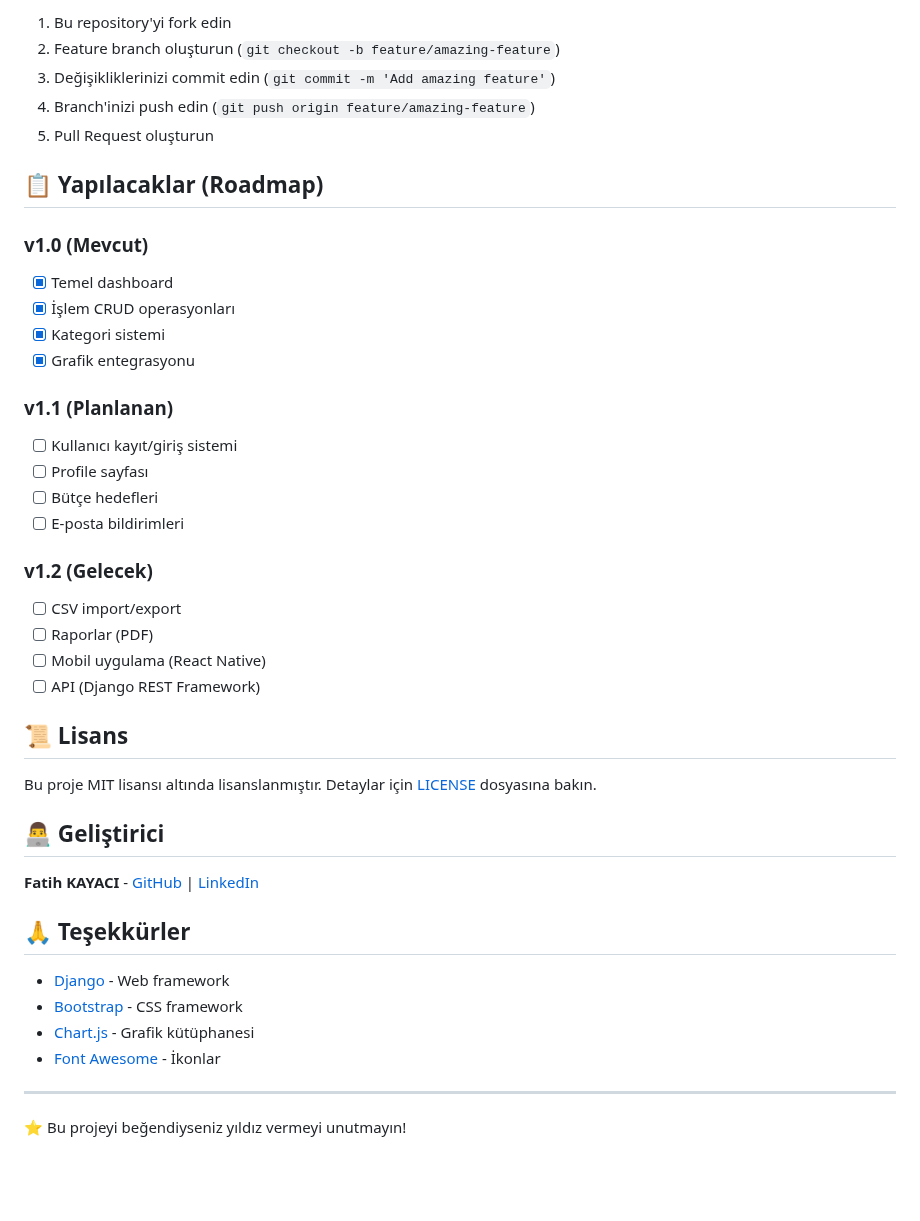
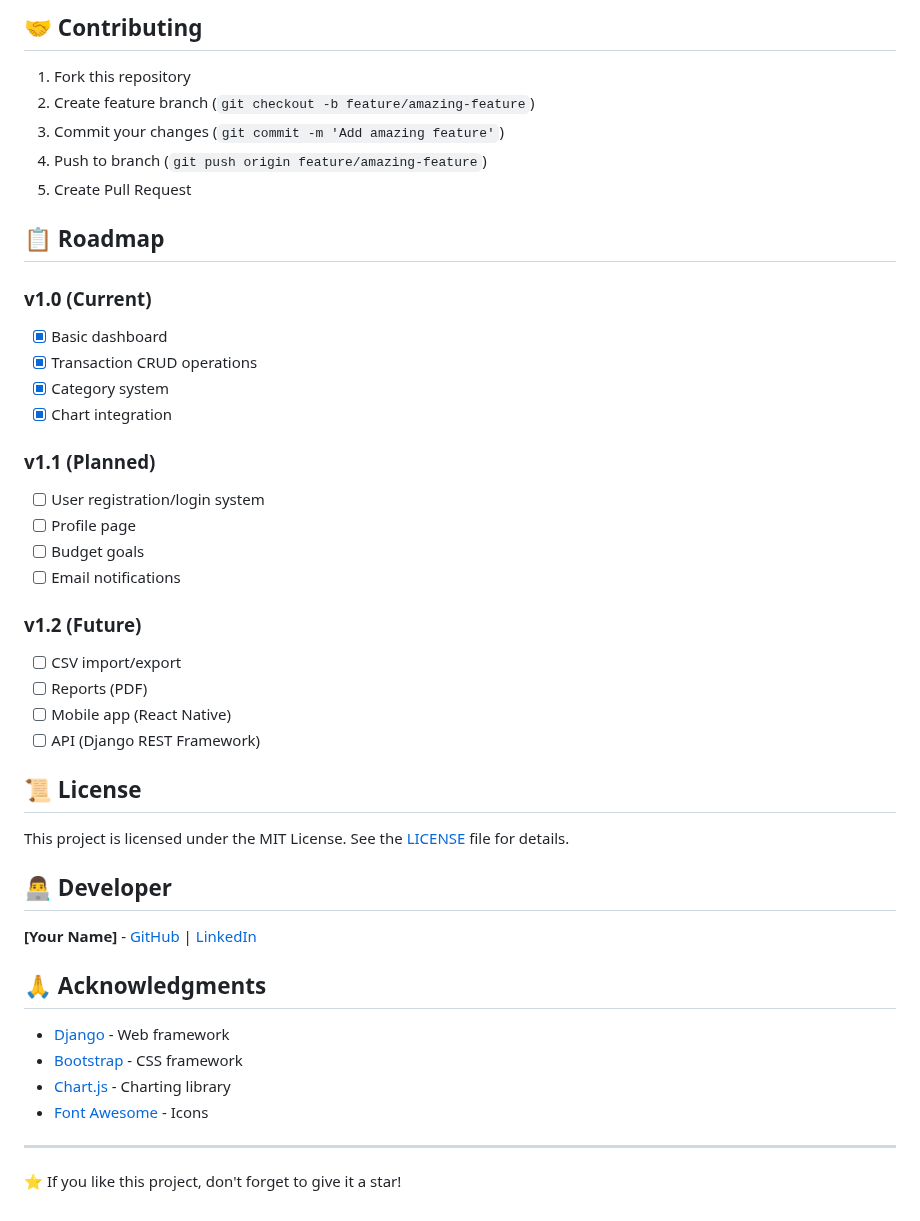
Before and after one commit to fatihkayaci/personal-finance-tracker, a Markdown page: README.md, the part around one of its changes. Rendered like a GitHub page; blank space fills up the shorter version.

```diff
--- a/README.md
+++ b/README.md
@@ -153,44 +152,46 @@ python manage.py collectstatic
 
-1. Bu repository'yi fork edin
-2. Feature branch oluşturun (`git checkout -b feature/amazing-feature`)
-3. Değişikliklerinizi commit edin (`git commit -m 'Add amazing feature'`)
-4. Branch'inizi push edin (`git push origin feature/amazing-feature`)
-5. Pull Request oluşturun
+## 🤝 Contributing
 
-## 📋 Yapılacaklar (Roadmap)
+1. Fork this repository
+2. Create feature branch (`git checkout -b feature/amazing-feature`)
+3. Commit your changes (`git commit -m 'Add amazing feature'`)
+4. Push to branch (`git push origin feature/amazing-feature`)
+5. Create Pull Request
 
-### v1.0 (Mevcut)
-- [x] Temel dashboard
-- [x] İşlem CRUD operasyonları
-- [x] Kategori sistemi
-- [x] Grafik entegrasyonu
+## 📋 Roadmap
 
-### v1.1 (Planlanan)
-- [ ] Kullanıcı kayıt/giriş sistemi
-- [ ] Profile sayfası
-- [ ] Bütçe hedefleri
-- [ ] E-posta bildirimleri
+### v1.0 (Current)
+- [x] Basic dashboard
+- [x] Transaction CRUD operations
+- [x] Category system
+- [x] Chart integration
 
-### v1.2 (Gelecek)
+### v1.1 (Planned)
+- [ ] User registration/login system
+- [ ] Profile page
+- [ ] Budget goals
+- [ ] Email notifications
+
+### v1.2 (Future)
 - [ ] CSV import/export
-- [ ] Raporlar (PDF)
-- [ ] Mobil uygulama (React Native)
+- [ ] Reports (PDF)
+- [ ] Mobile app (React Native)
 - [ ] API (Django REST Framework)
 
-## 📜 Lisans
+## 📜 License
 
-Bu proje MIT lisansı altında lisanslanmıştır. Detaylar için [LICENSE](LICENSE) dosyasına bakın.
+This project is licensed under the MIT License. See the [LICENSE](LICENSE) file for details.
 
-## 👨‍💻 Geliştirici
+## 👨‍💻 Developer
 
-**Fatih KAYACI** - [GitHub](https://github.com/fatihkayaci) | [LinkedIn](https://www.linkedin.com/in/fatih-kayaci-79180a28a/)
+**[Your Name]** - [GitHub](https://github.com/fatihkayaci) | [LinkedIn](https://www.linkedin.com/in/fatih-kayaci-79180a28a/)
 
-## 🙏 Teşekkürler
+## 🙏 Acknowledgments
 
 - [Django](https://djangoproject.com/) - Web framework
 - [Bootstrap](https://getbootstrap.com/) - CSS framework
-- [Chart.js](https://www.chartjs.org/) - Grafik kütüphanesi
-- [Font Awesome](https://fontawesome.com/) - İkonlar
+- [Chart.js](https://www.chartjs.org/) - Charting library
+- [Font Awesome](https://fontawesome.com/) - Icons
 
 ---
-⭐ Bu projeyi beğendiyseniz yıldız vermeyi unutmayın!
+⭐ If you like this project, don't forget to give it a star!
```
Also changed, not shown: other parts of README.md (+71 -72 lines).
